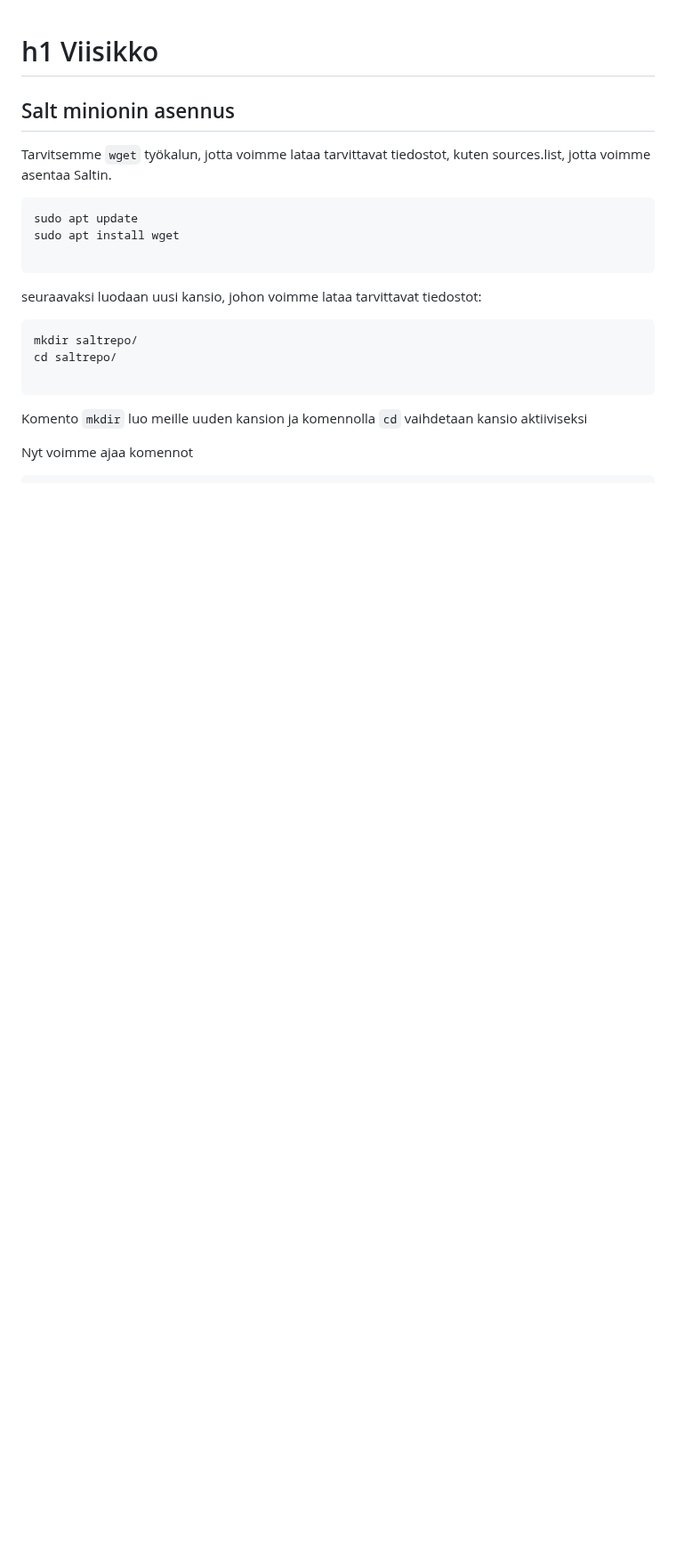
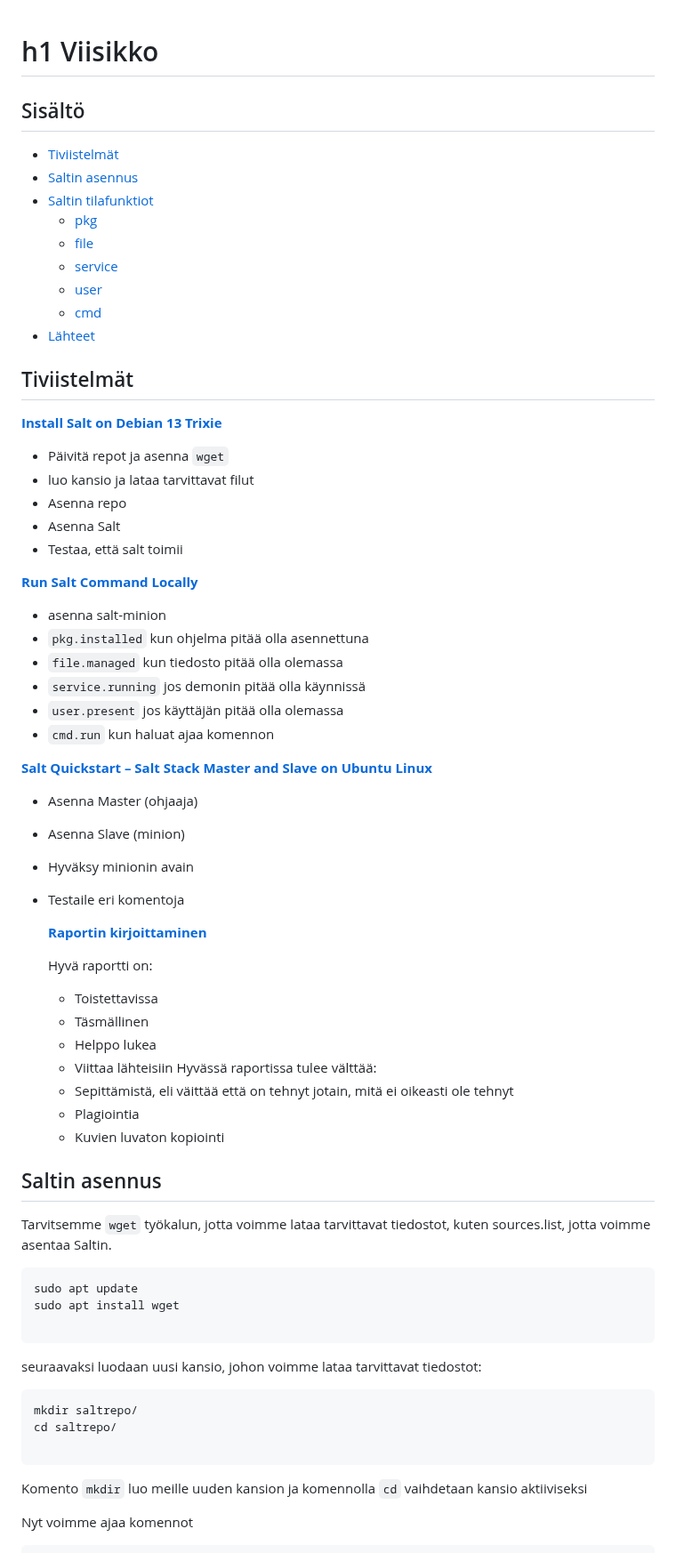
Before and after one commit to Tohvudev/linux-palvelinten-hallinta, a Markdown page: h1.md, the part around one of its changes. Shown at 89% size. Rendered like a GitHub page; blank space fills up the shorter version.

Commit message:
Update h1.md
päivitetty, lisätty tiivistelmät jne.

````diff
--- a/h1.md
+++ b/h1.md
@@ -1,8 +1,52 @@
 # h1 Viisikko
 
+## Sisältö
+- [Tiviistelmät](#tiviistelmät)
+- [Saltin asennus](#saltin-asennus)
+- [Saltin tilafunktiot](#saltin-tilafunktiot)
+  - [pkg](#pkg)
+  - [file](#file)
+  - [service](#service)
+  - [user](#user)
+  - [cmd](#cmd)
+- [Lähteet](#lähteet)
+
+## Tiviistelmät
+**[Install Salt on Debian 13 Trixie](https://terokarvinen.com/install-salt-on-debian-13-trixie/)**
+- Päivitä repot ja asenna `wget`
+- luo kansio ja lataa tarvittavat filut
+- Asenna repo
+- Asenna Salt
+- Testaa, että salt toimii
+
+**[Run Salt Command Locally](https://terokarvinen.com/2021/salt-run-command-locally/)**
+- asenna salt-minion
+- `pkg.installed` kun ohjelma pitää olla asennettuna
+- `file.managed` kun tiedosto pitää olla olemassa
+- `service.running` jos demonin pitää olla käynnissä
+- `user.present` jos käyttäjän pitää olla olemassa
+- `cmd.run` kun haluat ajaa komennon
+
+**[Salt Quickstart – Salt Stack Master and Slave on Ubuntu Linux](https://terokarvinen.com/2018/03/28/salt-quickstart-salt-stack-master-and-slave-on-ubuntu-linux/)**
+- Asenna Master (ohjaaja)
+- Asenna Slave (minion)
+- Hyväksy minionin avain
+- Testaile eri komentoja
+
+  **[Raportin kirjoittaminen](https://terokarvinen.com/2006/06/04/raportin-kirjoittaminen-4/)**
+
+  Hyvä raportti on:
+  - Toistettavissa
+  - Täsmällinen
+  - Helppo lukea
+  - Viittaa lähteisiin
+  Hyvässä raportissa tulee välttää:
+  - Sepittämistä, eli väittää että on tehnyt jotain, mitä ei oikeasti ole tehnyt
+  - Plagiointia
+  - Kuvien luvaton kopiointi
 
 
-## Salt minionin asennus
+## Saltin asennus
 Tarvitsemme `wget` työkalun, jotta voimme lataa tarvittavat tiedostot, kuten sources.list, jotta voimme asentaa Saltin.
 
 ```bash
````
Also changed, not shown: other parts of h1.md (+10 -0 lines).
